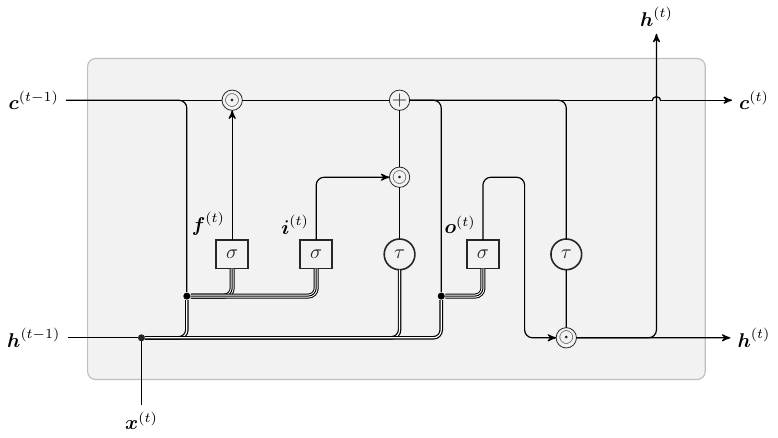
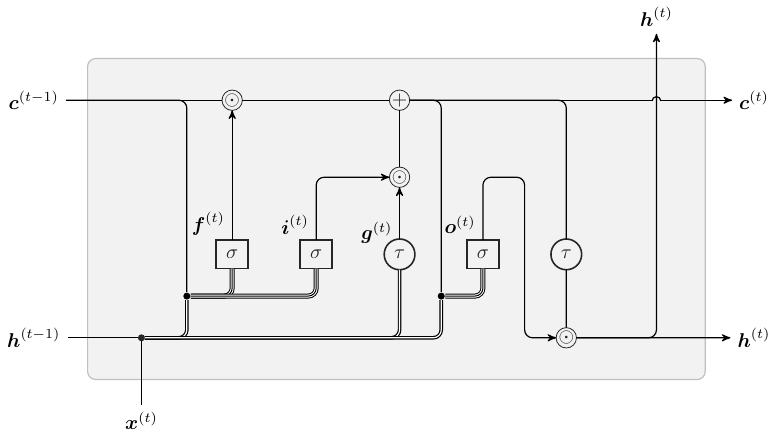
Before and after one commit to majidaldo/tsad-docs, a LaTeX figure (figs/lstm.tex): the whole page. Compiled offline with pdfLaTeX.

Commit message:
make a g

```diff
--- a/figs/lstm.tex
+++ b/figs/lstm.tex
@@ -179,10 +179,16 @@
   (mulh)
   ;
 
+  %gt
+  \path[draw,->,rounded corners]
+  (tauc)  --
+  node[very near start]{$\vc{g}\tm{t}$}
+  (mulcp1);
 
   %ct
   \path[draw,-,rounded corners]
-  (tauc) -- (mulcp1) -- (cplus);% -- (ct) ;
+  %(tauc) --
+  (mulcp1) -- (cplus);% -- (ct) ;
   \path[draw,->,rounded corners]
   (ctm1) -- (mulct) -- (cplus) -- (ct) ;
 
```
Also changed, not shown: figs/lstm.tex (2 more changed lines).
